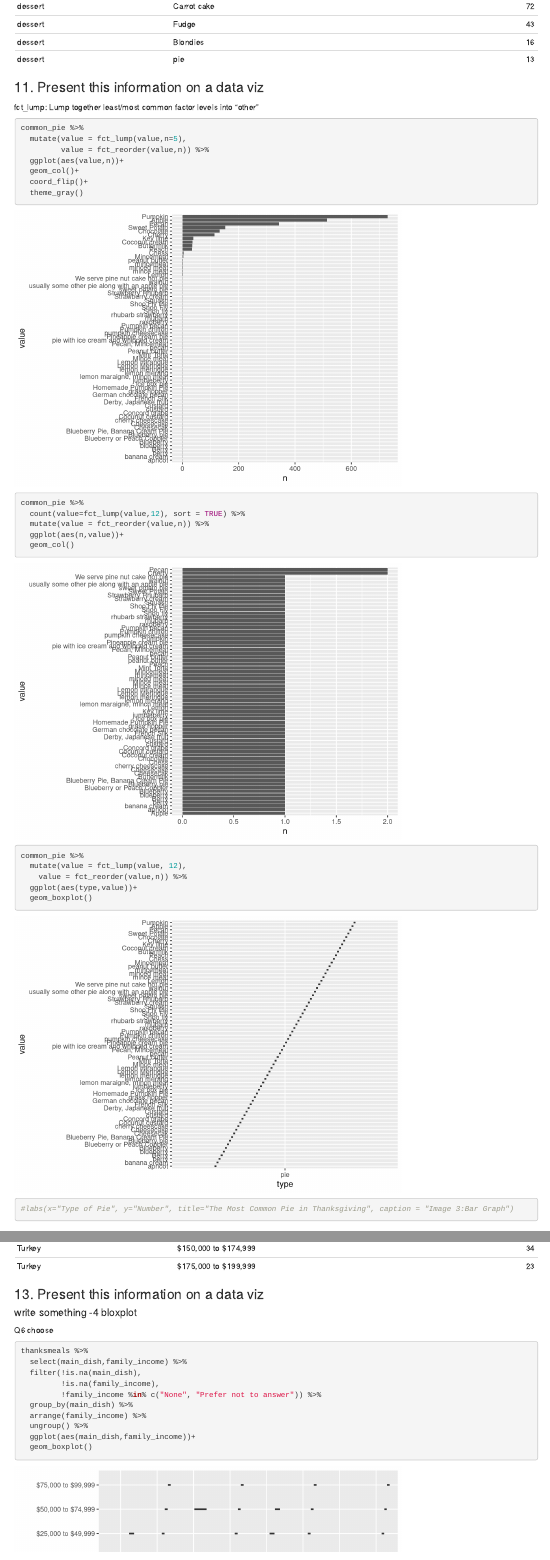
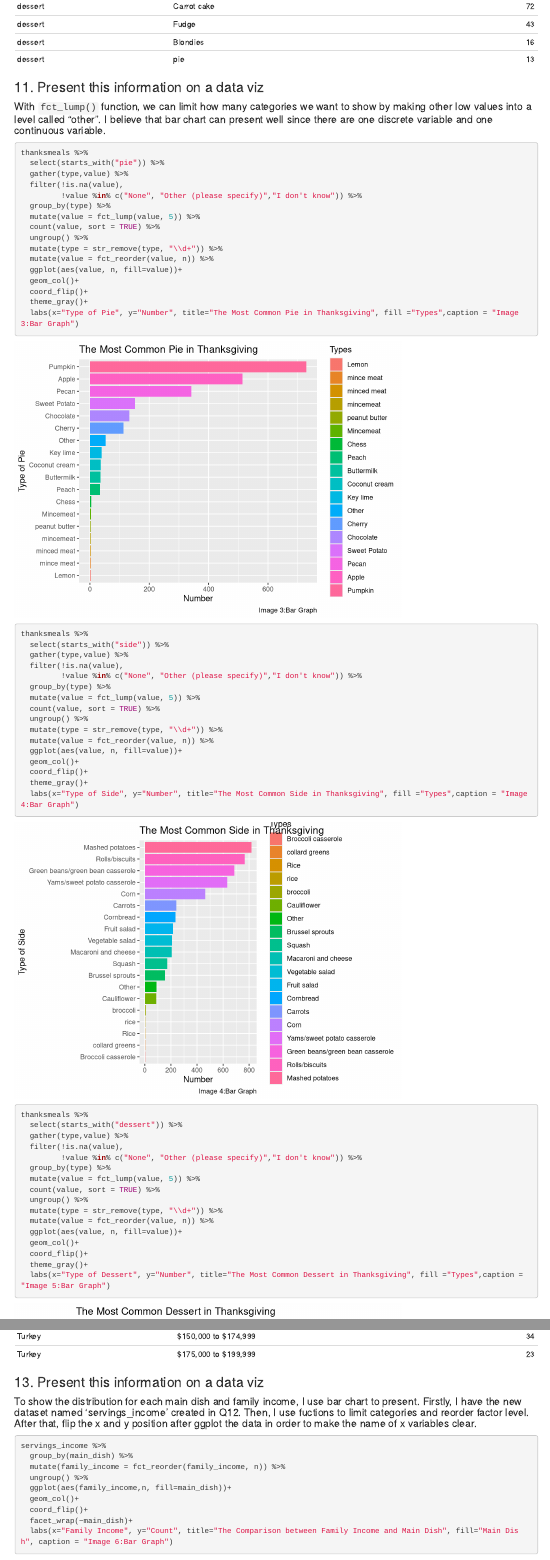
Before and after one commit to HsinChieh/Practical-assignment, an R Markdown document (assignment 2.Rmd): the page in a window 1100 px wide, from 9920 px down, and a second part further down, joined at a grey line. Rendered offline with R 4.5, knitr and Pandoc, with nearby package versions; some code elsewhere in the file could not run offline.

Commit message:
Changes 0904

````diff
--- a/assignment 2.Rmd
+++ b/assignment 2.Rmd
@@ -249,36 +249,61 @@ head(common_dessert,10) %>%
 
 ### 11. Present this information on a data viz
 
-####
-
-fct_lump: Lump together least/most common factor levels into "other"
+#### With `fct_lump()` function, we can limit how many categories we want to show by making other low values into a level called "other". I believe that bar chart can present well since there are one discrete variable and one continuous variable.
 
 ```{r}
 
+thanksmeals %>%
+  select(starts_with("pie")) %>%
+  gather(type,value) %>%
+  filter(!is.na(value),
+         !value %in% c("None", "Other (please specify)","I don't know")) %>%
+  group_by(type) %>%
+  mutate(value = fct_lump(value, 5)) %>%
+  count(value, sort = TRUE) %>%
+  ungroup() %>%
+  mutate(type = str_remove(type, "\\d+")) %>%
+  mutate(value = fct_reorder(value, n)) %>%
+  ggplot(aes(value, n, fill=value))+
+  geom_col()+
+  coord_flip()+
+  theme_gray()+
+  labs(x="Type of Pie", y="Number", title="The Most Common Pie in Thanksgiving", fill ="Types",caption = "Image 3:Bar Graph")
 
 
-common_pie %>%
-  mutate(value = fct_lump(value,n=5),
-         value = fct_reorder(value,n)) %>%
-  ggplot(aes(value,n))+
+thanksmeals %>%
+  select(starts_with("side")) %>%
+  gather(type,value) %>%
+  filter(!is.na(value),
+         !value %in% c("None", "Other (please specify)","I don't know")) %>%
+  group_by(type) %>%
+  mutate(value = fct_lump(value, 5)) %>%
+  count(value, sort = TRUE) %>%
+  ungroup() %>%
+  mutate(type = str_remove(type, "\\d+")) %>%
+  mutate(value = fct_reorder(value, n)) %>%
+  ggplot(aes(value, n, fill=value))+
   geom_col()+
   coord_flip()+
-  theme_gray()
+  theme_gray()+
+  labs(x="Type of Side", y="Number", title="The Most Common Side in Thanksgiving", fill ="Types",caption = "Image 4:Bar Graph")
 
-common_pie %>%
-  count(value=fct_lump(value,12), sort = TRUE) %>%
-  mutate(value = fct_reorder(value,n)) %>%
-  ggplot(aes(n,value))+
-  geom_col()
-
-common_pie %>%
-  mutate(value = fct_lump(value, 12),
-    value = fct_reorder(value,n)) %>%
-  ggplot(aes(type,value))+
-  geom_boxplot()
-
-#labs(x="Type of Pie", y="Number", title="The Most Common Pie in Thanksgiving", caption = "Image 3:Bar Graph")
-
+thanksmeals %>%
+  select(starts_with("dessert")) %>%
+  gather(type,value) %>%
+  filter(!is.na(value),
+         !value %in% c("None", "Other (please specify)","I don't know")) %>%
+  group_by(type) %>%
+  mutate(value = fct_lump(value, 5)) %>%
+  count(value, sort = TRUE) %>%
+  ungroup() %>%
+  mutate(type = str_remove(type, "\\d+")) %>%
+  mutate(value = fct_reorder(value, n)) %>%
+  ggplot(aes(value, n, fill=value))+
+  geom_col()+
+  coord_flip()+
+  theme_gray()+
+  labs(x="Type of Dessert", y="Number", title="The Most Common Dessert in Thanksgiving", fill ="Types",caption = "Image 5:Bar Graph")
 ```
 
 ### 12. How do the servings differ by income?
@@ -305,23 +329,9 @@ head(servings_income,10) %>%
 
 ### 13. Present this information on a data viz
 
-#### write something -4 bloxplot
-
-Q6 choose
+#### To show the distribution for each main dish and family income, I use bar chart to present. Firstly, I have the new dataset named 'servings_income' created in Q12. Then, I use fuctions to limit categories and reorder factor level. After that, flip the x and y position after ggplot the data in order to make the name of x variables clear.
 
 ```{r}
-
-thanksmeals %>%
-  select(main_dish,family_income) %>%
-  filter(!is.na(main_dish),
-         !is.na(family_income),
-         !family_income %in% c("None", "Prefer not to answer")) %>%
-  group_by(main_dish) %>%
-  arrange(family_income) %>%
-  ungroup() %>%
-  ggplot(aes(main_dish,family_income))+
-  geom_boxplot()
-
 
 servings_income %>%
   group_by(main_dish) %>%
@@ -331,4 +340,5 @@ servings_income %>%
   ggplot(aes(family_income,n, fill=main_dish))+
   geom_col()+
   coord_flip()+
-  facet_wrap(~main_dish)
+  facet_wrap(~main_dish)+
+  labs(x="Family Income", y="Count", title="The Comparison between Family Income and Main Dish", fill="Main Dish", caption = "Image 6:Bar Graph")
````
Also changed, not shown: assignment-2.html, assignment 2.Rmd (13 more changed lines).
